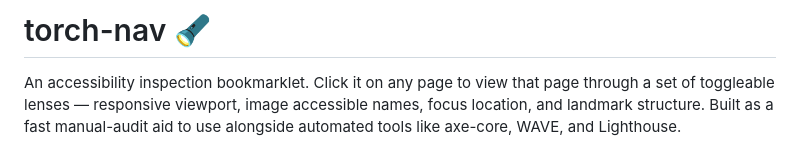
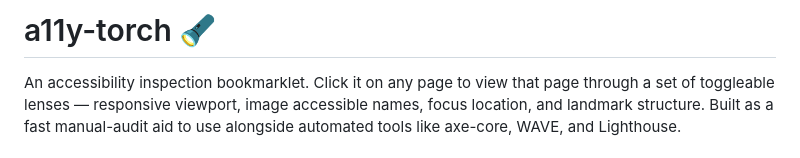
Before and after one commit to caelmor/a11y-torch, a Markdown page: README.md, the part around the change. GitHub-like rendering.

```diff
--- a/README.md
+++ b/README.md
@@ -1,4 +1,4 @@
-# torch-nav 🔦
+# a11y-torch 🔦
 
 An accessibility inspection bookmarklet. Click it on any page to view that page through a set of toggleable lenses — responsive viewport, image accessible names, focus location, and landmark structure. Built as a fast manual-audit aid to use alongside automated tools like axe-core, WAVE, and Lighthouse.
 
```
